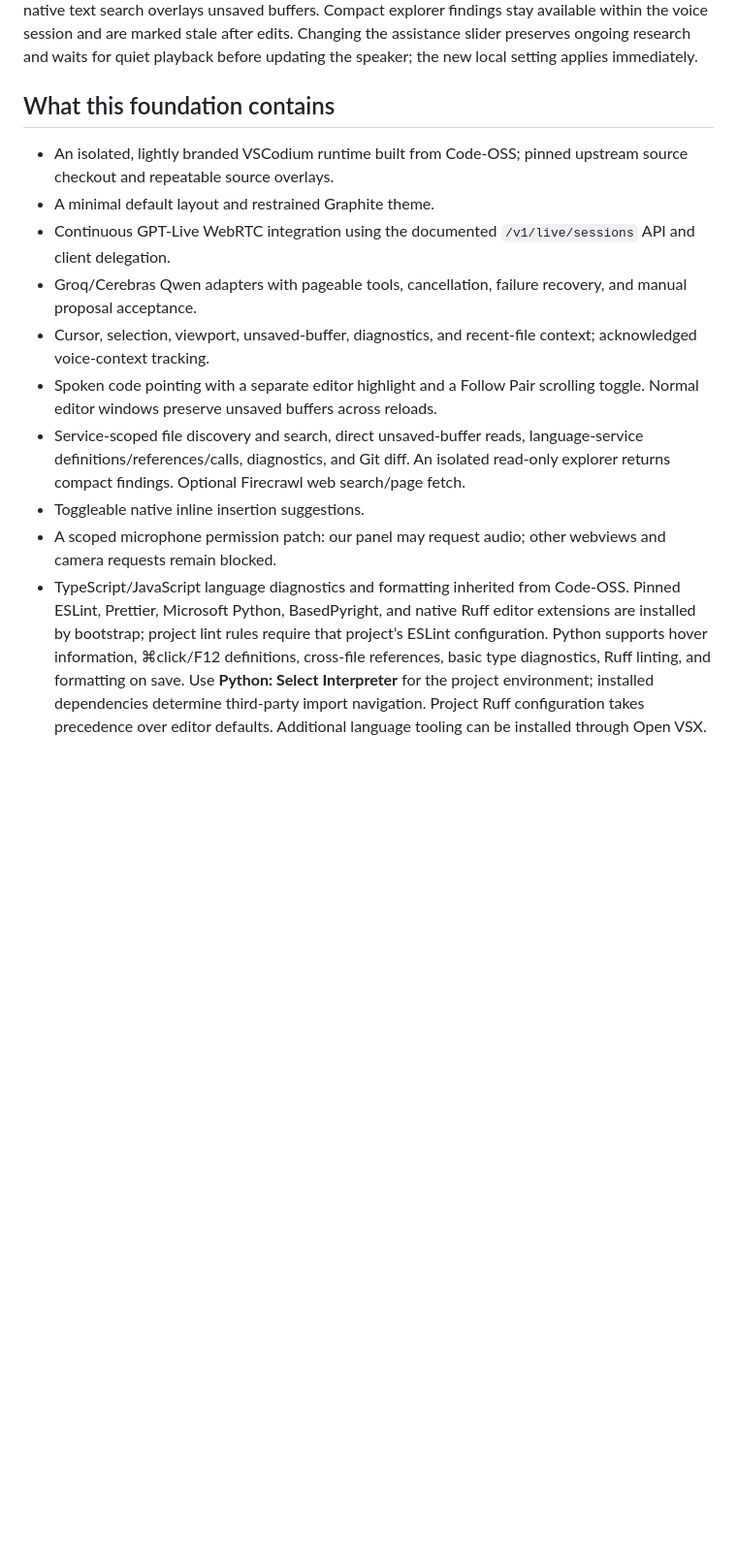
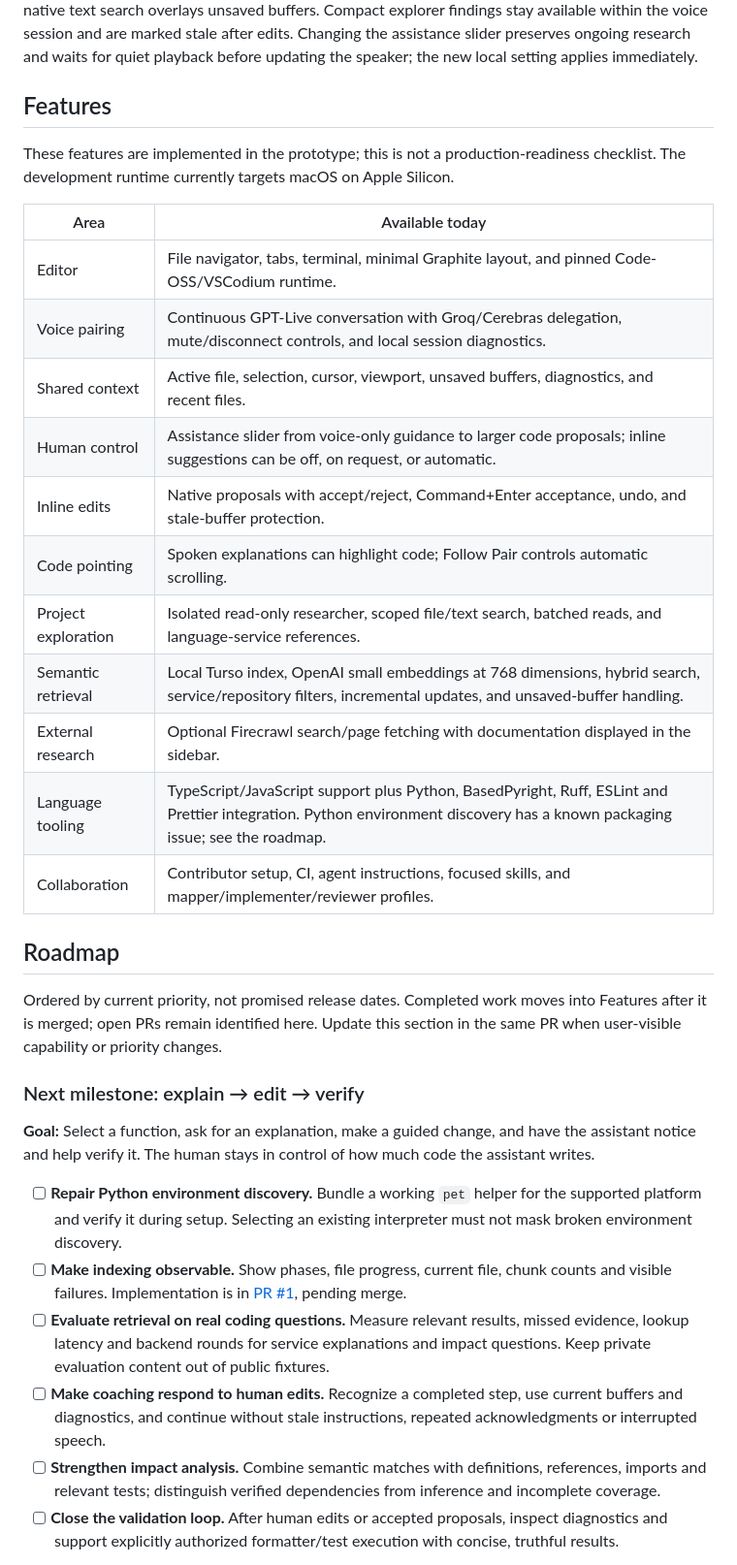
Before and after one commit to Petterhg/zen, a Markdown page: README.md, the part around one of its changes. Shown at 97% size. Drawn GitHub-style; blank space fills up the shorter version.

Commit message:
Document current features and pairing roadmap

```diff
--- a/README.md
+++ b/README.md
@@ -31,15 +31,36 @@ Use the **Inline suggestions** control to choose Off, On request (default), or A
 
 To explore an existing service, say “Explore `services/ner`: trace its entrypoints, extraction flow and callers, and tell me what remains unchecked.” Pair delegates research to a separate context. The explorer starts with that directory and follows relevant references outward; the main conversation receives a compact findings report with file/line evidence. Repository exploration uses local tools by default. Ask explicitly for external documentation when you also want web research. Exploration proposes no edits; request an implementation separately. Known files can be read in batches, and native text search overlays unsaved buffers. Compact explorer findings stay available within the voice session and are marked stale after edits. Changing the assistance slider preserves ongoing research and waits for quiet playback before updating the speaker; the new local setting applies immediately.
 
-## What this foundation contains
+## Features
 
-- An isolated, lightly branded VSCodium runtime built from Code-OSS; pinned upstream source checkout and repeatable source overlays.
-- A minimal default layout and restrained Graphite theme.
-- Continuous GPT-Live WebRTC integration using the documented `/v1/live/sessions` API and client delegation.
-- Groq/Cerebras Qwen adapters with pageable tools, cancellation, failure recovery, and manual proposal acceptance.
-- Cursor, selection, viewport, unsaved-buffer, diagnostics, and recent-file context; acknowledged voice-context tracking.
-- Spoken code pointing with a separate editor highlight and a Follow Pair scrolling toggle. Normal editor windows preserve unsaved buffers across reloads.
-- Service-scoped file discovery and search, direct unsaved-buffer reads, language-service definitions/references/calls, diagnostics, and Git diff. An isolated read-only explorer returns compact findings. Optional Firecrawl web search/page fetch.
-- Toggleable native inline insertion suggestions.
-- A scoped microphone permission patch: our panel may request audio; other webviews and camera requests remain blocked.
-- TypeScript/JavaScript language diagnostics and formatting inherited from Code-OSS. Pinned ESLint, Prettier, Microsoft Python, BasedPyright, and native Ruff editor extensions are installed by bootstrap; project lint rules require that project’s ESLint configuration. Python supports hover information, ⌘click/F12 definitions, cross-file references, basic type diagnostics, Ruff linting, and formatting on save. Use **Python: Select Interpreter** for the project environment; installed dependencies determine third-party import navigation. Project Ruff configuration takes precedence over editor defaults. Additional language tooling can be installed through Open VSX.
+These features are implemented in the prototype; this is not a production-readiness checklist. The development runtime currently targets macOS on Apple Silicon.
+
+| Area                | Available today                                                                                                                                                            |
+| ------------------- | -------------------------------------------------------------------------------------------------------------------------------------------------------------------------- |
+| Editor              | File navigator, tabs, terminal, minimal Graphite layout, and pinned Code-OSS/VSCodium runtime.                                                                             |
+| Voice pairing       | Continuous GPT-Live conversation with Groq/Cerebras delegation, mute/disconnect controls, and local session diagnostics.                                                   |
+| Shared context      | Active file, selection, cursor, viewport, unsaved buffers, diagnostics, and recent files.                                                                                  |
+| Human control       | Assistance slider from voice-only guidance to larger code proposals; inline suggestions can be off, on request, or automatic.                                              |
+| Inline edits        | Native proposals with accept/reject, Command+Enter acceptance, undo, and stale-buffer protection.                                                                          |
+| Code pointing       | Spoken explanations can highlight code; Follow Pair controls automatic scrolling.                                                                                          |
+| Project exploration | Isolated read-only researcher, scoped file/text search, batched reads, and language-service references.                                                                    |
+| Semantic retrieval  | Local Turso index, OpenAI small embeddings at 768 dimensions, hybrid search, service/repository filters, incremental updates, and unsaved-buffer handling.                 |
+| External research   | Optional Firecrawl search/page fetching with documentation displayed in the sidebar.                                                                                       |
+| Language tooling    | TypeScript/JavaScript support plus Python, BasedPyright, Ruff, ESLint and Prettier integration. Python environment discovery has a known packaging issue; see the roadmap. |
+| Collaboration       | Contributor setup, CI, agent instructions, focused skills, and mapper/implementer/reviewer profiles.                                                                       |
+
+## Roadmap
+
+Ordered by current priority, not promised release dates. Completed work moves into Features after it is merged; open PRs remain identified here. Update this section in the same PR when user-visible capability or priority changes.
+
+### Next milestone: explain → edit → verify
+
+**Goal:** Select a function, ask for an explanation, make a guided change, and have the assistant notice and help verify it. The human stays in control of how much code the assistant writes.
+
+- [ ] **Repair Python environment discovery.** Bundle a working `pet` helper for the supported platform and verify it during setup. Selecting an existing interpreter must not mask broken environment discovery.
+- [ ] **Make indexing observable.** Show phases, file progress, current file, chunk counts and visible failures. Implementation is in [PR #1](https://github.com/Petterhg/zen/pull/1), pending merge.
+- [ ] **Evaluate retrieval on real coding questions.** Measure relevant results, missed evidence, lookup latency and backend rounds for service explanations and impact questions. Keep private evaluation content out of public fixtures.
+- [ ] **Make coaching respond to human edits.** Recognize a completed step, use current buffers and diagnostics, and continue without stale instructions, repeated acknowledgments or interrupted speech.
+- [ ] **Strengthen impact analysis.** Combine semantic matches with definitions, references, imports and relevant tests; distinguish verified dependencies from inference and incomplete coverage.
+- [ ] **Close the validation loop.** After human edits or accepted proposals, inspect diagnostics and support explicitly authorized formatter/test execution with concise, truthful results.
+
```
Also changed, not shown: other parts of README.md (+10 -0 lines), AGENTS.md (+1 -1 lines).
